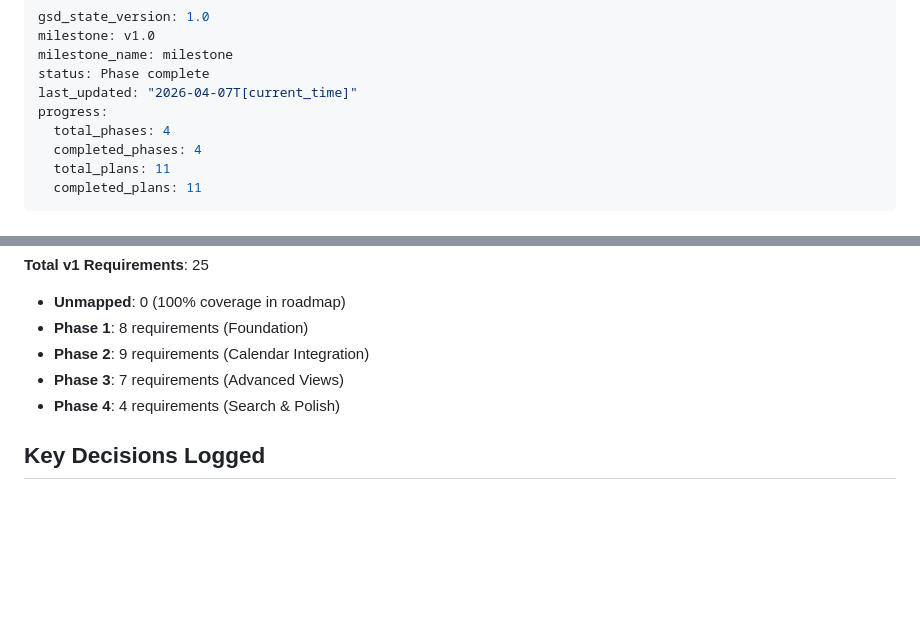
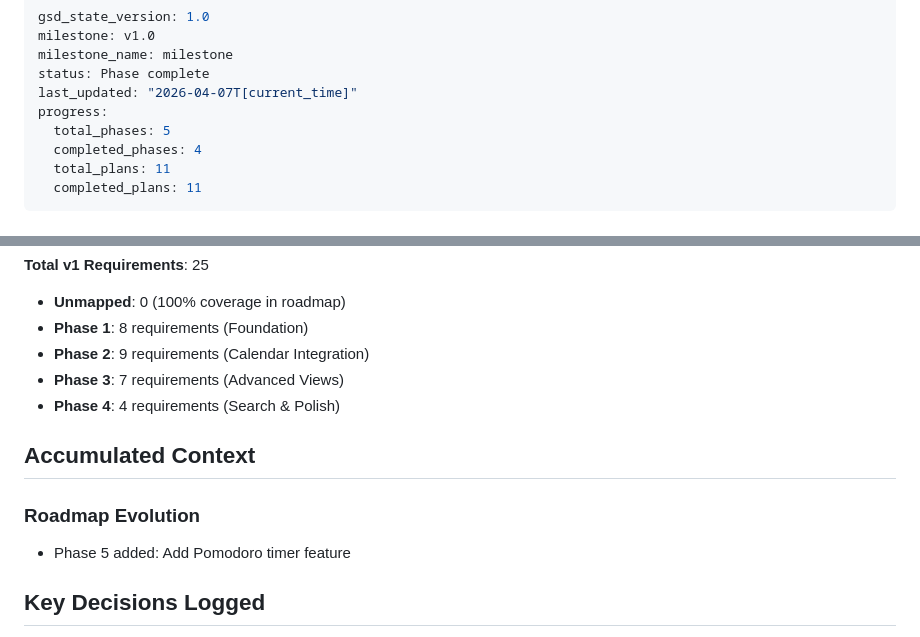
Before and after one commit to ainews1/gentoondar, a Markdown page: .planning/STATE.md, 2 parts joined by grey strips. Drawn GitHub-style; blank space fills up the shorter version.

Commit message:
docs(state): record phase 5 context session

```diff
--- a/.planning/STATE.md
+++ b/.planning/STATE.md
@@ -5,7 +5,7 @@ milestone_name: milestone
 status: Phase complete
 last_updated: "2026-04-07T[current_time]"
 progress:
-  total_phases: 4
+  total_phases: 5
   completed_phases: 4
   total_plans: 11
   completed_plans: 11
@@ -104,6 +104,12 @@ Flutter Task Calendar — A cross-platform task management app with integrated c
 - **Phase 3**: 7 requirements (Advanced Views)
 - **Phase 4**: 4 requirements (Search & Polish)
 
+## Accumulated Context
+
+### Roadmap Evolution
+
+- Phase 5 added: Add Pomodoro timer feature
+
 ## Key Decisions Logged
 
 1. **Flutter + Dart**: Cross-platform with single codebase
```
